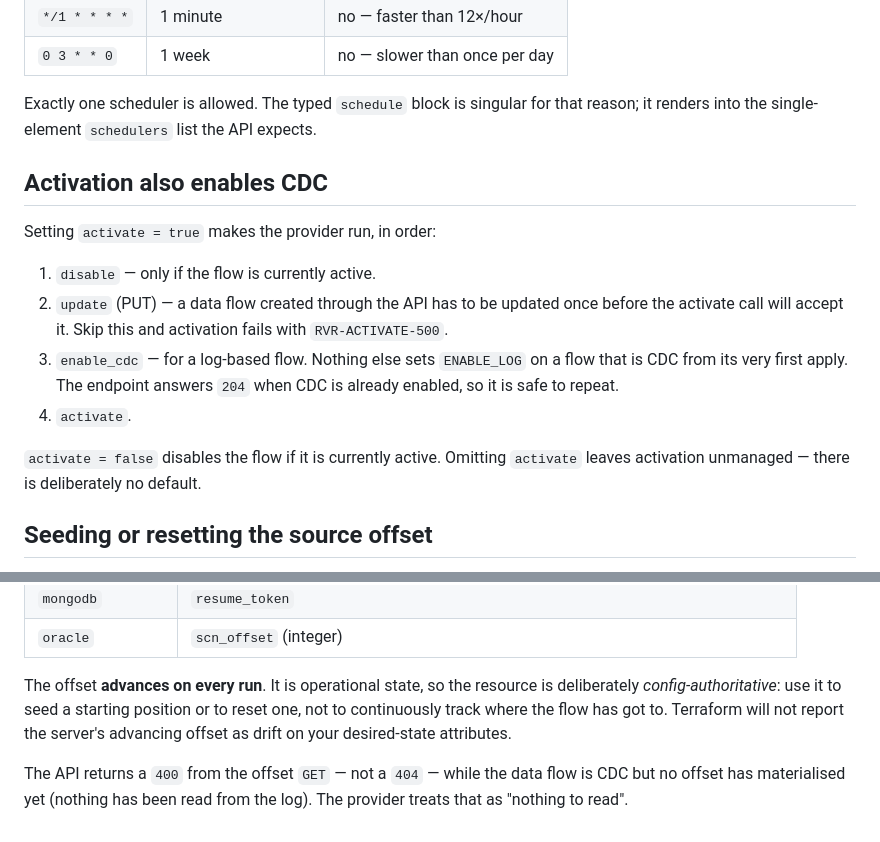
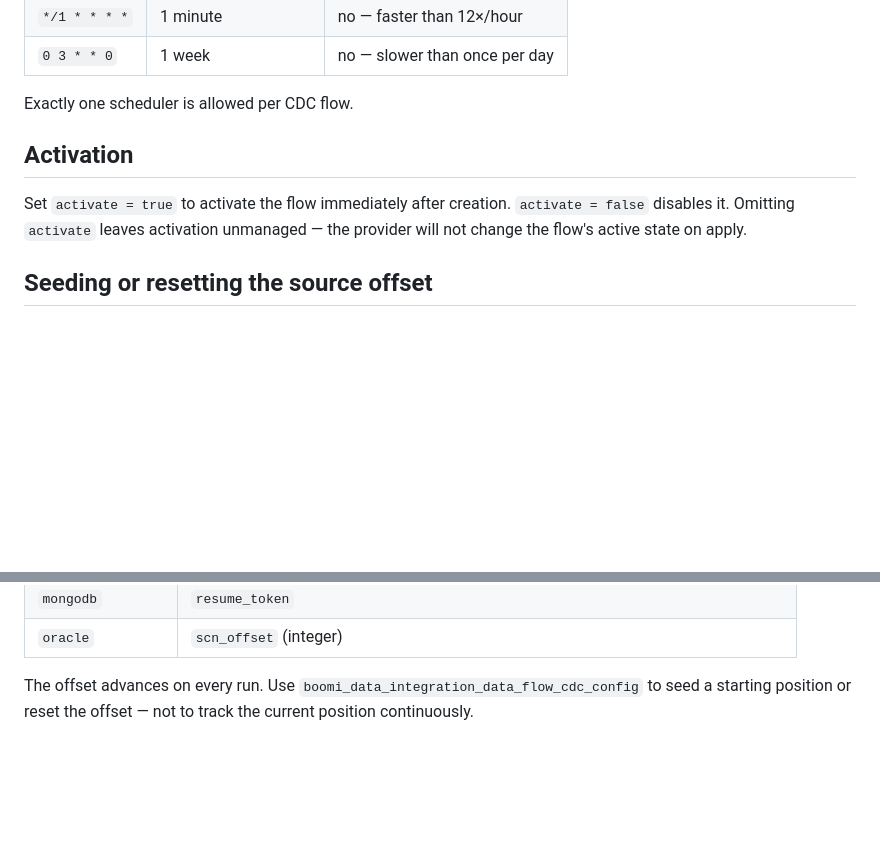
Before and after one commit to RiveryIO/terraform-provider-data-integration, a Markdown page: docs/guides/cdc-data-flows.md, 2 parts joined by grey strips. GitHub-like rendering; blank space fills up the shorter version.

```diff
--- a/docs/guides/cdc-data-flows.md
+++ b/docs/guides/cdc-data-flows.md
@@ -94,23 +94,13 @@ rejected for a CDC flow.
 | `*/1 * * * *` | 1 minute | no — faster than 12×/hour |
 | `0 3 * * 0` | 1 week | no — slower than once per day |
 
-Exactly one scheduler is allowed. The typed `schedule` block is singular for that reason; it renders
-into the single-element `schedulers` list the API expects.
+Exactly one scheduler is allowed per CDC flow.
 
-## Activation also enables CDC
+## Activation
 
-Setting `activate = true` makes the provider run, in order:
-
-1. `disable` — only if the flow is currently active.
-2. `update` (PUT) — a data flow created through the API has to be updated once before the activate
-   call will accept it. Skip this and activation fails with `RVR-ACTIVATE-500`.
-3. `enable_cdc` — for a log-based flow. Nothing else sets `ENABLE_LOG` on a flow that is CDC from
-   its very first apply. The endpoint answers `204` when CDC is already enabled, so it is safe to
-   repeat.
-4. `activate`.
-
-`activate = false` disables the flow if it is currently active. Omitting `activate` leaves
-activation unmanaged — there is deliberately no default.
+Set `activate = true` to activate the flow immediately after creation.
+`activate = false` disables it. Omitting `activate` leaves activation
+unmanaged — the provider will not change the flow's active state on apply.
 
 ## Seeding or resetting the source offset
 
@@ -127,11 +117,6 @@ resource. One offset exists per data flow; the wire body is `{"config": {…}}`
 | `mongodb` | `resume_token` |
 | `oracle` | `scn_offset` (integer) |
 
-The offset **advances on every run**. It is operational state, so the resource is deliberately
-*config-authoritative*: use it to seed a starting position or to reset one, not to continuously
-track where the flow has got to. Terraform will not report the server's advancing offset as drift on
-your desired-state attributes.
-
-The API returns a `400` from the offset `GET` — not a `404` — while the data flow is CDC but no
-offset has materialised yet (nothing has been read from the log). The provider treats that as
-"nothing to read".
+The offset advances on every run. Use `boomi_data_integration_data_flow_cdc_config`
+to seed a starting position or reset the offset — not to track the current position
+continuously.
```
Also changed, not shown: README.md (+0 -42 lines), templates/guides/cdc-data-flows.md (+8 -23 lines).
